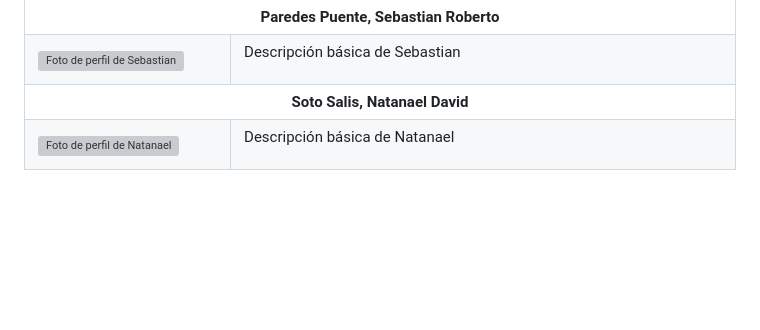
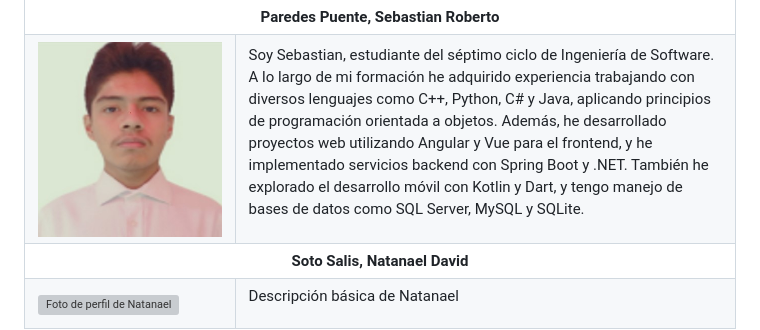
Before and after one commit to iot-solutions64/report, a Markdown page: README.md, the part around the change. Drawn GitHub-style; pictures changed too: img/perfil_sebastian.jpg (added); blank space fills up the shorter version; grey boxes are pictures that could not be loaded.

Commit message:
docs: my profile added

```diff
--- a/README.md
+++ b/README.md
@@ -341,7 +341,7 @@ Nuestra startup se llama IoT Solutions y se especializa en enfrentar los desafí
     </td>
     <td>
       <p>
-        Descripción básica de Sebastian
+        Soy Sebastian, estudiante del séptimo ciclo de Ingeniería de Software. A lo largo de mi formación he adquirido experiencia trabajando con diversos lenguajes como C++, Python, C# y Java, aplicando principios de programación orientada a objetos. Además, he desarrollado proyectos web utilizando Angular y Vue para el frontend, y he implementado servicios backend con Spring Boot y .NET. También he explorado el desarrollo móvil con Kotlin y Dart, y tengo manejo de bases de datos como SQL Server, MySQL y SQLite.
       </p>
     </td>
   </tr>
```
